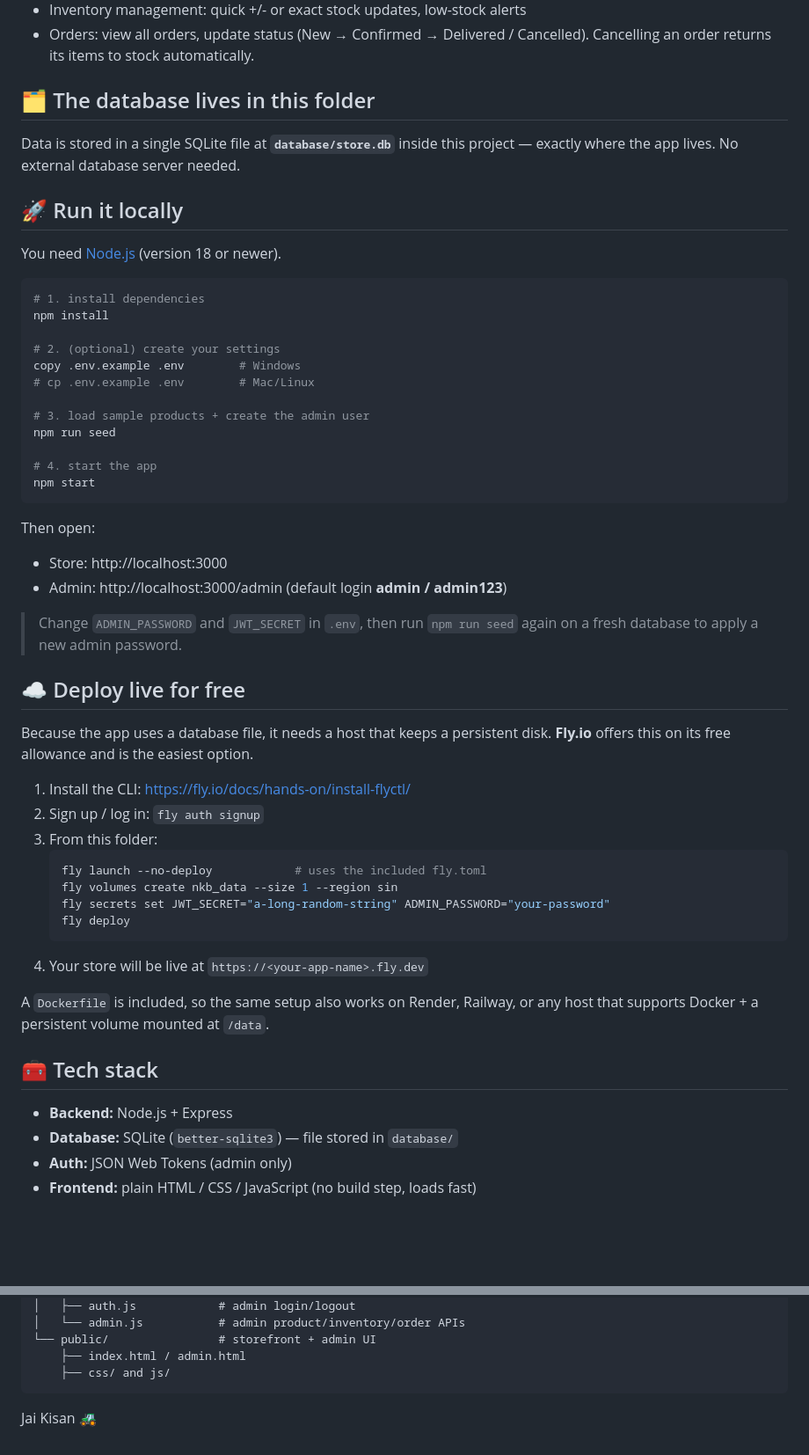
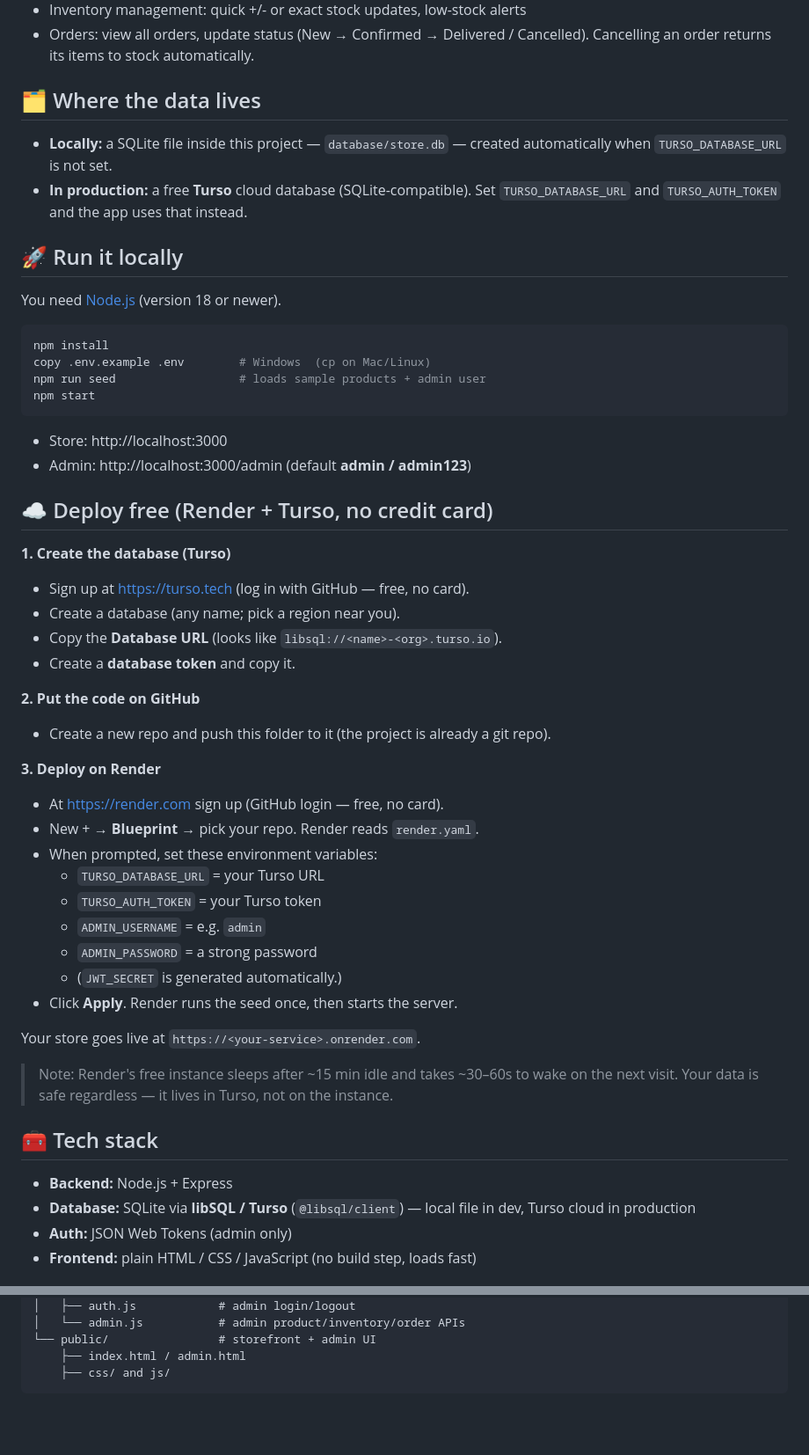
Before and after one commit to Nihalsamar/neha-khaad-bhandar, a Markdown page: README.md, 2 parts joined by grey strips. Shown at 88% size. Rendered like a GitHub page; blank space fills up the shorter version.

Commit message:
Docs: Render + Turso deployment guide

````diff
--- a/README.md
+++ b/README.md
@@ -24,59 +24,57 @@ the shop owner manages products, stock and orders from an admin panel.
 - Orders: view all orders, update status (New → Confirmed → Delivered / Cancelled).
   Cancelling an order returns its items to stock automatically.
 
-## 🗂️ The database lives in this folder
+## 🗂️ Where the data lives
 
-Data is stored in a single SQLite file at **`database/store.db`** inside this
-project — exactly where the app lives. No external database server needed.
+- **Locally:** a SQLite file inside this project — `database/store.db` — created automatically when `TURSO_DATABASE_URL` is not set.
+- **In production:** a free **Turso** cloud database (SQLite-compatible). Set
+  `TURSO_DATABASE_URL` and `TURSO_AUTH_TOKEN` and the app uses that instead.
 
 ## 🚀 Run it locally
 
 You need [Node.js](https://nodejs.org) (version 18 or newer).
 
 ```bash
-# 1. install dependencies
 npm install
-
-# 2. (optional) create your settings
-copy .env.example .env        # Windows
-# cp .env.example .env        # Mac/Linux
-
-# 3. load sample products + create the admin user
-npm run seed
-
-# 4. start the app
+copy .env.example .env        # Windows  (cp on Mac/Linux)
+npm run seed                  # loads sample products + admin user
 npm start
 ```
 
-Then open:
 - Store: http://localhost:3000
-- Admin: http://localhost:3000/admin  (default login **admin / admin123**)
+- Admin: http://localhost:3000/admin  (default **admin / admin123**)
 
-> Change `ADMIN_PASSWORD` and `JWT_SECRET` in `.env`, then run `npm run seed`
-> again on a fresh database to apply a new admin password.
+## ☁️ Deploy free (Render + Turso, no credit card)
 
-## ☁️ Deploy live for free
+**1. Create the database (Turso)**
+- Sign up at https://turso.tech (log in with GitHub — free, no card).
+- Create a database (any name; pick a region near you).
+- Copy the **Database URL** (looks like `libsql://<name>-<org>.turso.io`).
+- Create a **database token** and copy it.
 
-Because the app uses a database file, it needs a host that keeps a persistent
-disk. **Fly.io** offers this on its free allowance and is the easiest option.
+**2. Put the code on GitHub**
+- Create a new repo and push this folder to it (the project is already a git repo).
 
-1. Install the CLI: https://fly.io/docs/hands-on/install-flyctl/
-2. Sign up / log in: `fly auth signup`
-3. From this folder:
-   ```bash
-   fly launch --no-deploy            # uses the included fly.toml
-   fly volumes create nkb_data --size 1 --region sin
-   fly secrets set JWT_SECRET="a-long-random-string" ADMIN_PASSWORD="your-password"
-   fly deploy
-   ```
-4. Your store will be live at `https://<your-app-name>.fly.dev`
+**3. Deploy on Render**
+- At https://render.com sign up (GitHub login — free, no card).
+- New + → **Blueprint** → pick your repo. Render reads `render.yaml`.
+- When prompted, set these environment variables:
+  - `TURSO_DATABASE_URL` = your Turso URL
+  - `TURSO_AUTH_TOKEN` = your Turso token
+  - `ADMIN_USERNAME` = e.g. `admin`
+  - `ADMIN_PASSWORD` = a strong password
+  - (`JWT_SECRET` is generated automatically.)
+- Click **Apply**. Render runs the seed once, then starts the server.
 
-A `Dockerfile` is included, so the same setup also works on Render, Railway,
-or any host that supports Docker + a persistent volume mounted at `/data`.
+Your store goes live at `https://<your-service>.onrender.com`.
+
+> Note: Render's free instance sleeps after ~15 min idle and takes ~30–60s to
+> wake on the next visit. Your data is safe regardless — it lives in Turso, not
+> on the instance.
 
 ## 🧰 Tech stack
 - **Backend:** Node.js + Express
-- **Database:** SQLite (`better-sqlite3`) — file stored in `database/`
+- **Database:** SQLite via **libSQL / Turso** (`@libsql/client`) — local file in dev, Turso cloud in production
 - **Auth:** JSON Web Tokens (admin only)
 - **Frontend:** plain HTML / CSS / JavaScript (no build step, loads fast)
 
@@ -98,5 +96,3 @@ or any host that supports Docker + a persistent volume mounted at `/data`.
     ├── index.html / admin.html
     ├── css/ and js/
 ```
-
-Jai Kisan 🚜
````
